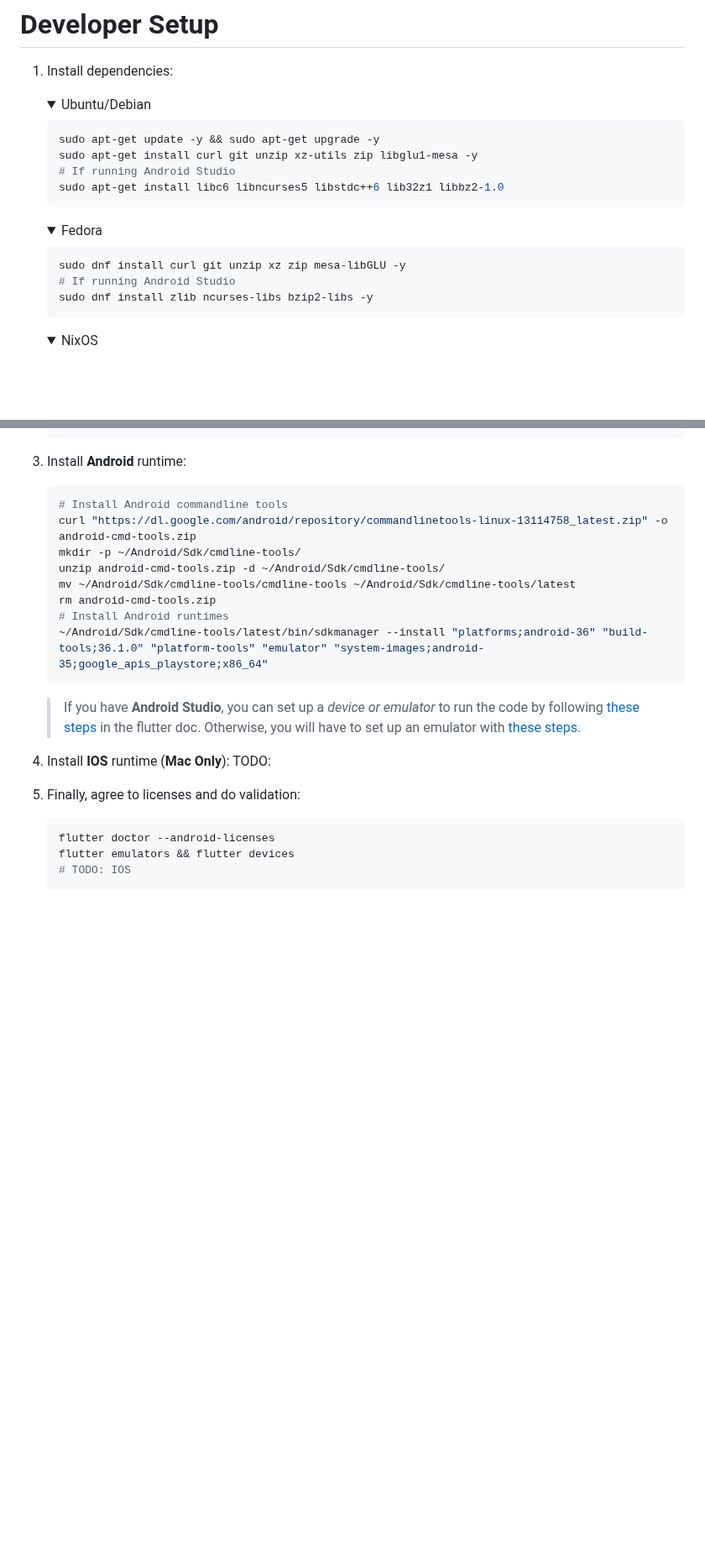
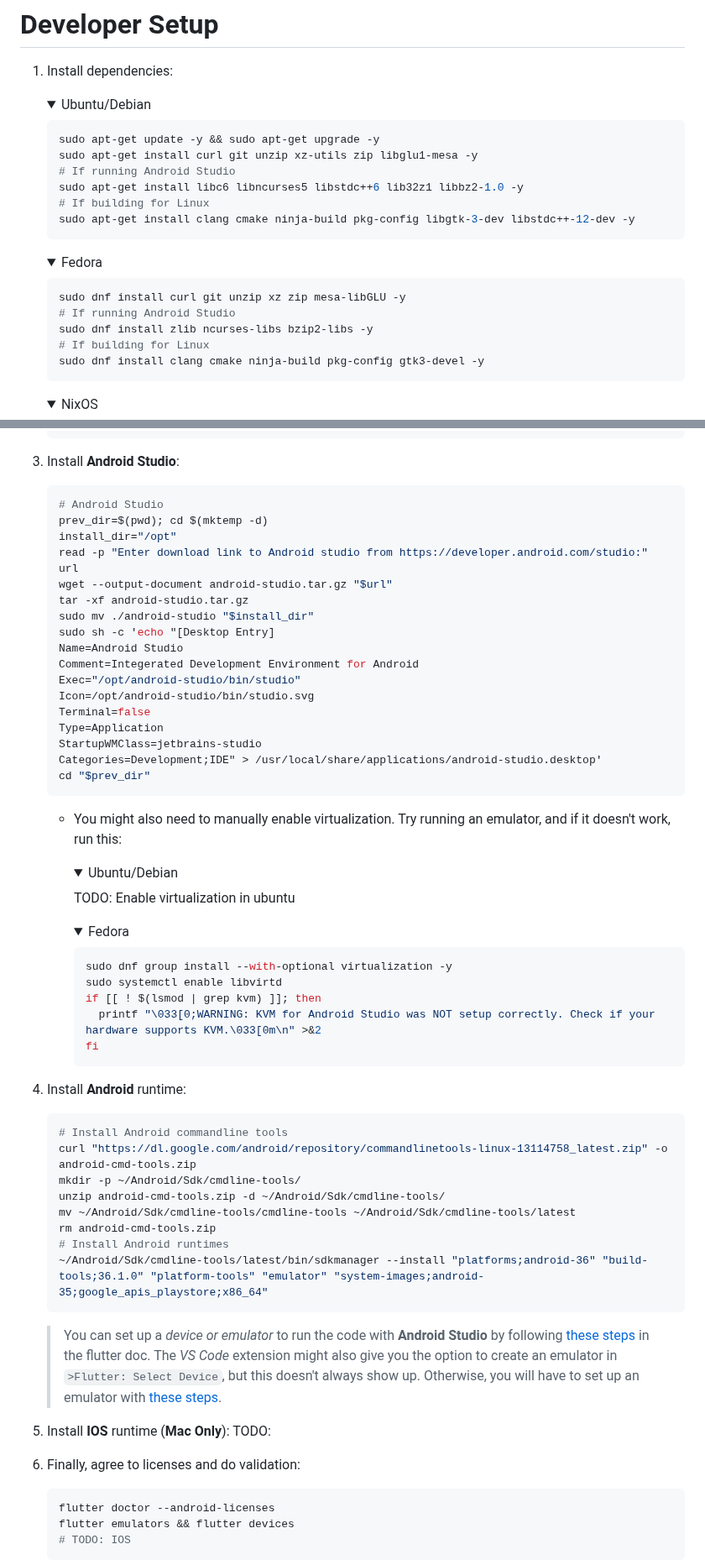
Before and after one commit to asder8215/Budgiet, a Markdown page: README.md, 2 parts joined by grey strips. Shown at 84% size. Rendered like a GitHub page; folded sections open; blank space fills up the shorter version.

Commit message:
Android studio is now required for dev setup

````diff
--- a/README.md
+++ b/README.md
@@ -12,7 +12,9 @@ A budget tracking app written in Flutter and Rust.
       sudo apt-get update -y && sudo apt-get upgrade -y
       sudo apt-get install curl git unzip xz-utils zip libglu1-mesa -y
       # If running Android Studio
-      sudo apt-get install libc6 libncurses5 libstdc++6 lib32z1 libbz2-1.0
+      sudo apt-get install libc6 libncurses5 libstdc++6 lib32z1 libbz2-1.0 -y
+      # If building for Linux
+      sudo apt-get install clang cmake ninja-build pkg-config libgtk-3-dev libstdc++-12-dev -y
       ```
     </details>
     <details>
@@ -22,6 +24,8 @@ A budget tracking app written in Flutter and Rust.
       sudo dnf install curl git unzip xz zip mesa-libGLU -y
       # If running Android Studio
       sudo dnf install zlib ncurses-libs bzip2-libs -y
+      # If building for Linux
+      sudo dnf install clang cmake ninja-build pkg-config gtk3-devel -y
       ```
     </details>
     <details>
@@ -52,7 +56,47 @@ A budget tracking app written in Flutter and Rust.
     source ~/.profile
     ```
 
-3. Install **Android** runtime:
+3. Install **Android Studio**:
+    ```sh
+    # Android Studio
+    prev_dir=$(pwd); cd $(mktemp -d)
+    install_dir="/opt"
+    read -p "Enter download link to Android studio from https://developer.android.com/studio:" url
+    wget --output-document android-studio.tar.gz "$url"
+    tar -xf android-studio.tar.gz
+    sudo mv ./android-studio "$install_dir"
+    sudo sh -c 'echo "[Desktop Entry]
+    Name=Android Studio
+    Comment=Integerated Development Environment for Android
+    Exec="/opt/android-studio/bin/studio"
+    Icon=/opt/android-studio/bin/studio.svg
+    Terminal=false
+    Type=Application
+    StartupWMClass=jetbrains-studio
+    Categories=Development;IDE" > /usr/local/share/applications/android-studio.desktop'
+    cd "$prev_dir"
+    ```
+
+    * You might also need to manually enable virtualization.
+      Try running an emulator, and if it doesn't work, run this:
+      <details>
+        <summary>Ubuntu/Debian</summary>
+
+        TODO: Enable virtualization in ubuntu
+      </details>
+      <details>
+        <summary>Fedora</summary>
+
+        ```sh
+        sudo dnf group install --with-optional virtualization -y
+        sudo systemctl enable libvirtd
+        if [[ ! $(lsmod | grep kvm) ]]; then
+          printf "\033[0;WARNING: KVM for Android Studio was NOT setup correctly. Check if your hardware supports KVM.\033[0m\n" >&2
+        fi
+        ```
+      </details>
+
+4. Install **Android** runtime:
     ```sh
     # Install Android commandline tools
     curl "https://dl.google.com/android/repository/commandlinetools-linux-13114758_latest.zip" -o android-cmd-tools.zip
@@ -63,13 +107,14 @@ A budget tracking app written in Flutter and Rust.
     # Install Android runtimes
     ~/Android/Sdk/cmdline-tools/latest/bin/sdkmanager --install "platforms;android-36" "build-tools;36.1.0" "platform-tools" "emulator" "system-images;android-35;google_apis_playstore;x86_64"
     ```
-    > If you have **Android Studio**, you can set up a *device or emulator* to run the code by following [these steps](https://docs.flutter.dev/platform-integration/android/setup#set-up-devices) in the flutter doc.
+    > You can set up a *device or emulator* to run the code with **Android Studio** by following [these steps](https://docs.flutter.dev/platform-integration/android/setup#set-up-devices) in the flutter doc.
+    > The *VS Code* extension might also give you the option to create an emulator in `>Flutter: Select Device`, but this doesn't always show up.
     > Otherwise, you will have to set up an emulator with [these steps](https://github.com/maiz-an/AVD-Setup-without-Andriod-Studio#3-install-system-images-and-create-an-avd).
 
-4. Install **IOS** runtime (**Mac Only**):
+5. Install **IOS** runtime (**Mac Only**):
     TODO:
 
-5. Finally, agree to licenses and do validation:
+6. Finally, agree to licenses and do validation:
     ```sh
     flutter doctor --android-licenses
     flutter emulators && flutter devices
````
